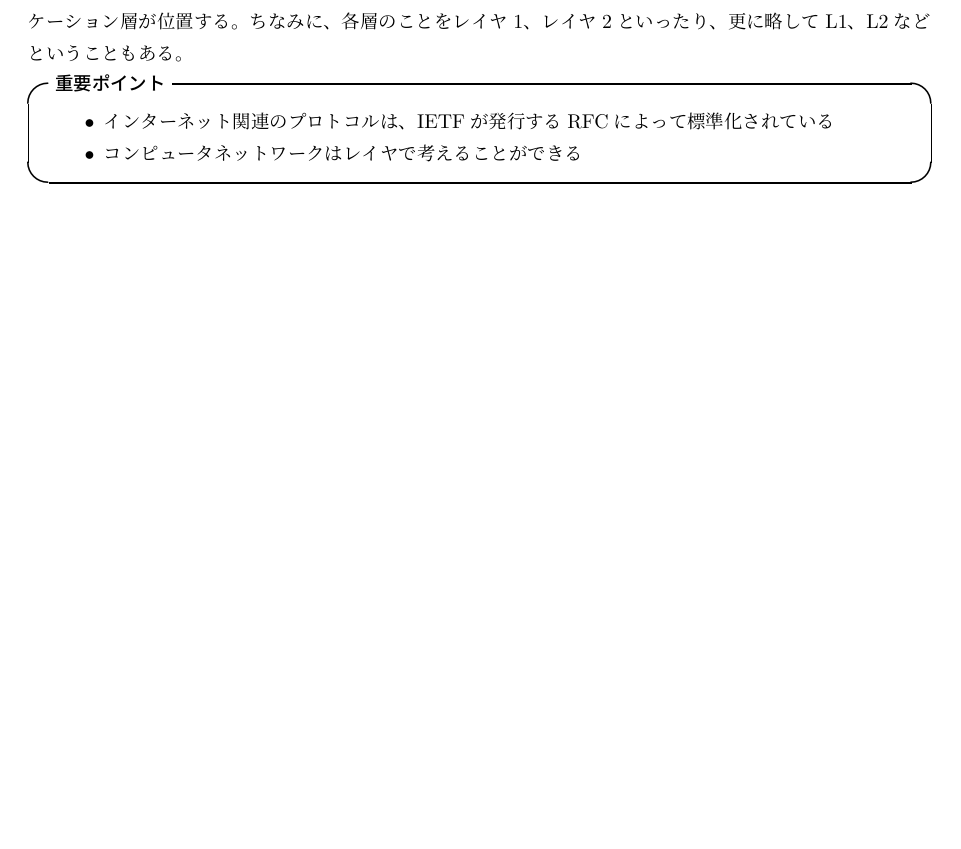
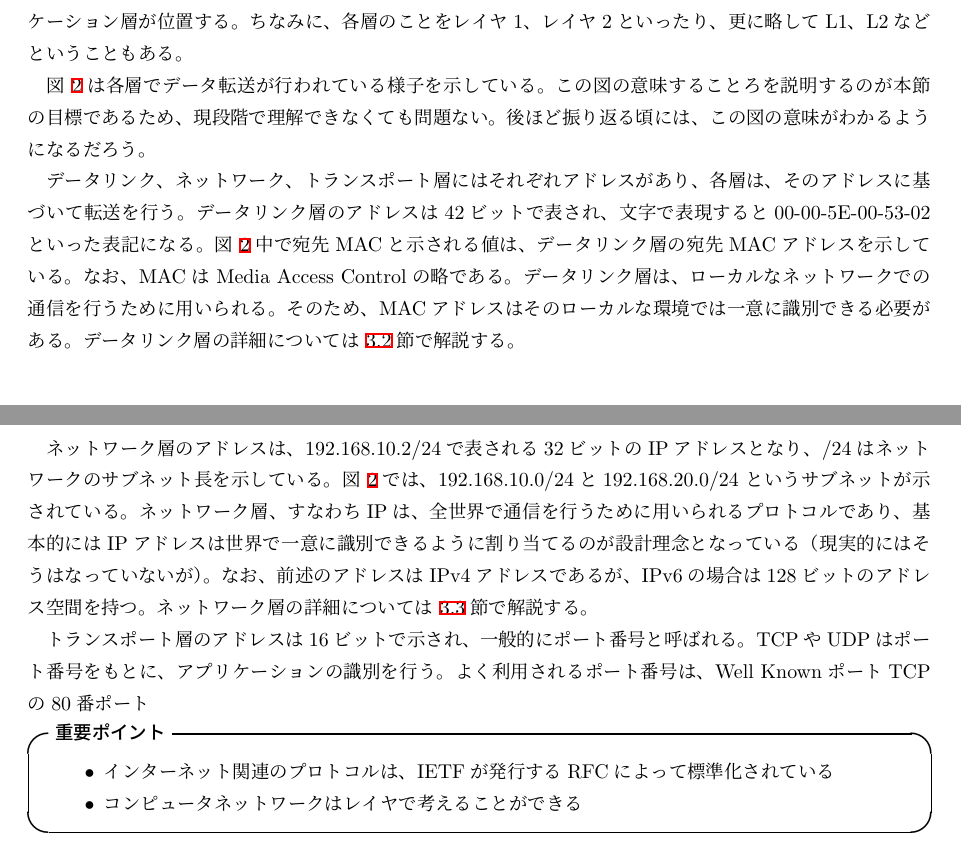
Before and after one commit to ytakano/cybersec, a LaTeX document (main.tex, which reads tcpip.tex): part of page 2 of 3 before the commit and two parts of pages 2 and 3 of 4 after it, the two joined at a grey line, cut so that both start at the same text, the shorter picture padded with empty space. Compiled offline with pLaTeX and dvipdfmx.

Commit message:
writing about the OSI reference model

```diff
--- a/tcpip.tex
+++ b/tcpip.tex
@@ -39,6 +39,36 @@ OSI参照モデルでは、下から順に1層に物理層、2層にデータリ
     \label{fig:osi_link}
 \end{figure}
 
+図~\ref{fig:osi_link}は各層でデータ転送が行われている様子を示している。
+この図の意味することろを説明するのが本節の目標であるため、
+現段階で理解できなくても問題ない。
+後ほど振り返る頃には、この図の意味がわかるようになるだろう。
+
+データリンク、ネットワーク、トランスポート層にはそれぞれアドレスがあり、
+各層は、そのアドレスに基づいて転送を行う。
+データリンク層のアドレスは42ビットで表され、文字で表現すると00-00-5E-00-53-02といった
+表記になる。
+図~\ref{fig:osi_link}中で宛先MACと示される値は、
+データリンク層の宛先MACアドレスを示している。
+なお、MACは Media Access Controlの略である。
+データリンク層は、ローカルなネットワークでの通信を行うために用いられる。
+そのため、MACアドレスはそのローカルな環境では一意に識別できる必要がある。
+データリンク層の詳細については~\ref{sec:datalink}節で解説する。
+
+ネットワーク層のアドレスは、192.168.10.2/24で表される32ビットのIPアドレスとなり、
+/24はネットワークのサブネット長を示している。
+図~\ref{fig:osi_link}では、192.168.10.0/24と192.168.20.0/24
+というサブネットが示されている。
+ネットワーク層、すなわちIPは、全世界で通信を行うために用いられるプロトコルであり、
+基本的にはIPアドレスは世界で一意に識別できるように割り当てるのが設計理念となっている
+（現実的にはそうはなっていないが）。
+なお、前述のアドレスはIPv4アドレスであるが、IPv6の場合は128ビットのアドレス空間を持つ。
+ネットワーク層の詳細については~\ref{sec:network}節で解説する。
+
+トランスポート層のアドレスは16ビットで示され、一般的にポート番号と呼ばれる。
+TCPやUDPはポート番号をもとに、アプリケーションの識別を行う。
+よく利用されるポート番号は、Well KnownポートTCPの80番ポート
+
 \begin{itembox}[l]{\bf 重要ポイント}
     \begin{itemize}
         \item インターネット関連のプロトコルは、IETFが発行するRFCによって標準化されている
```
Also changed, not shown: figs/osi_link.pdf, main.pdf, tcpip.tex (6 more changed lines).
